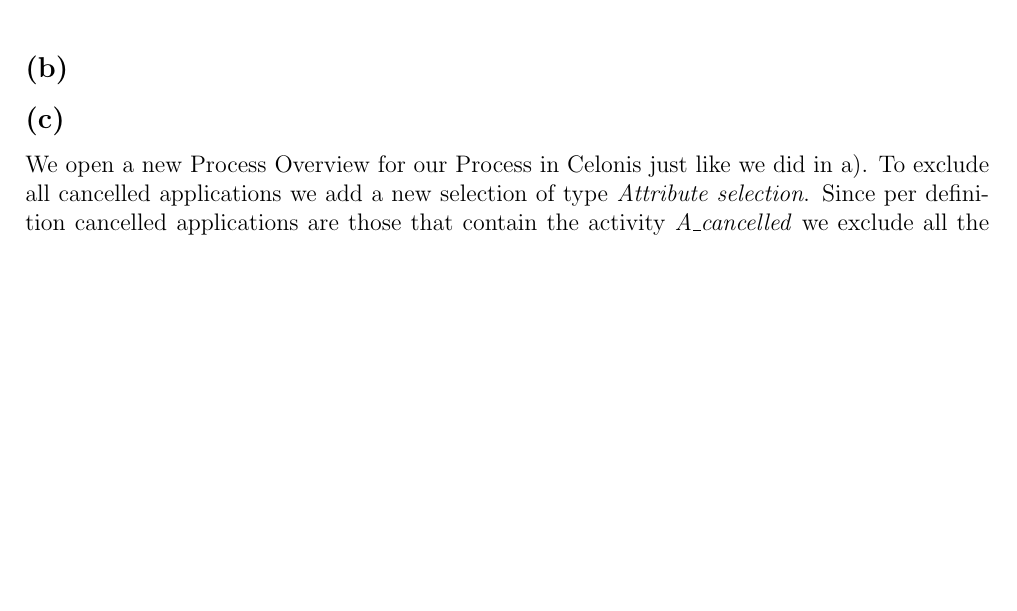
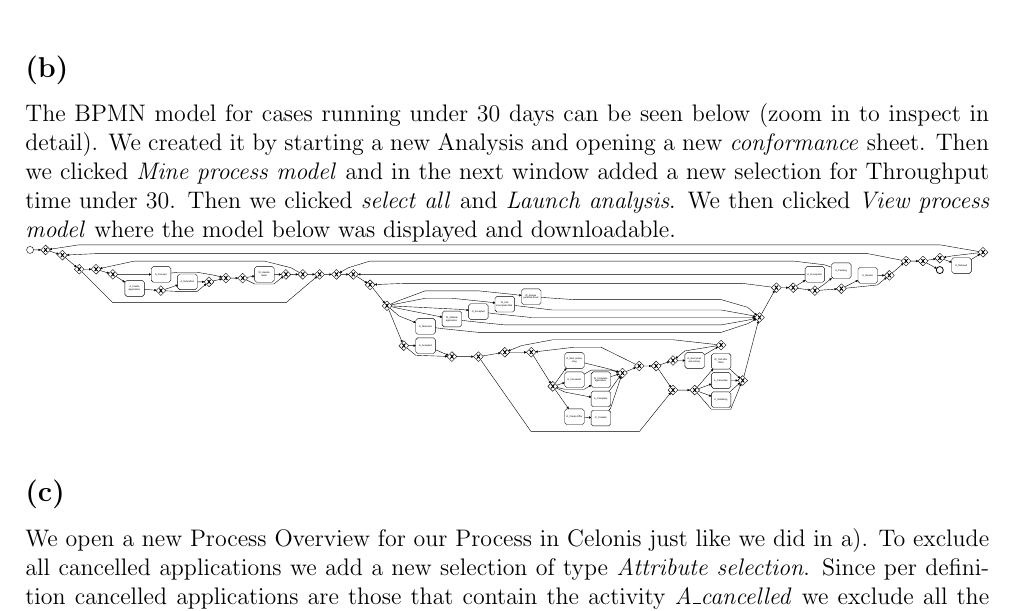
Before and after one commit to CodingTil/2022---Business-Process-Intelligence---Exercises, a LaTeX problem sheet (assignment1/main.tex, which reads assignment1/Question_5/question_5.tex): part of page 8 of 9, cut so that both start at the same text, the shorter picture padded with empty space. Compiled offline with pdfLaTeX.

Commit message:
Updated 5

```diff
--- a/assignment1/Question_5/question_5.tex
+++ b/assignment1/Question_5/question_5.tex
@@ -15,9 +15,11 @@ The following graph shows the frequency distribution of the throughput times. As
 
 
 
+\subsection*{(b)}
+The BPMN model for cases running under 30 days can be seen below (zoom in to inspect in detail). We created it by starting a new Analysis and opening a new \textit{conformance} sheet. Then we clicked \textit{Mine process model} and in the next window added a new selection for Throughput time under 30. Then we clicked \textit{select all} and \textit{Launch analysis}. We then clicked \textit{View process model} where the model below was displayed and downloadable.\\
+\includegraphics[width=\textwidth]{img/QUESTION_5b_BPMN_model.pdf}
 
 
-\subsection*{(b)}
 \subsection*{(c)}
 We open a new Process Overview for our Process in Celonis just like we did in a). To exclude all cancelled applications we add a new selection of type \textit{Attribute selection}. Since per definition cancelled applications are those that contain the activity \textit{A$\_$cancelled} we exclude all the applications containing it by selecting \texttt{Activity$\_$table$\_$csv > ACTIVITY > A$\_$Cancelled} and click \textit{Invert selection}. We also create a new throughput time selection for applications with a throughput time between 30 and infinity to only see long running cases. The resulting Process Overview can be seen below.\\
 \includegraphics[width=\textwidth]{img/QUESTION_5c_process_overview.png}
--- a/assignment1/main.tex
+++ b/assignment1/main.tex
@@ -10,6 +10,8 @@
 
 \usepackage{booktabs} % For tables
 \usepackage[table,xcdraw]{xcolor} % For tables
+
+\usepackage{svg} % for .svg's
 
 \usepackage{parskip}
 
```
Also changed, not shown: assignment1/Question_5/img/QUESTION_5b_BPMN_model.pdf (added), assignment1/Question_5/img/QUESTION_5b_BPMN_model.svg (added), assignment1/main.pdf.
